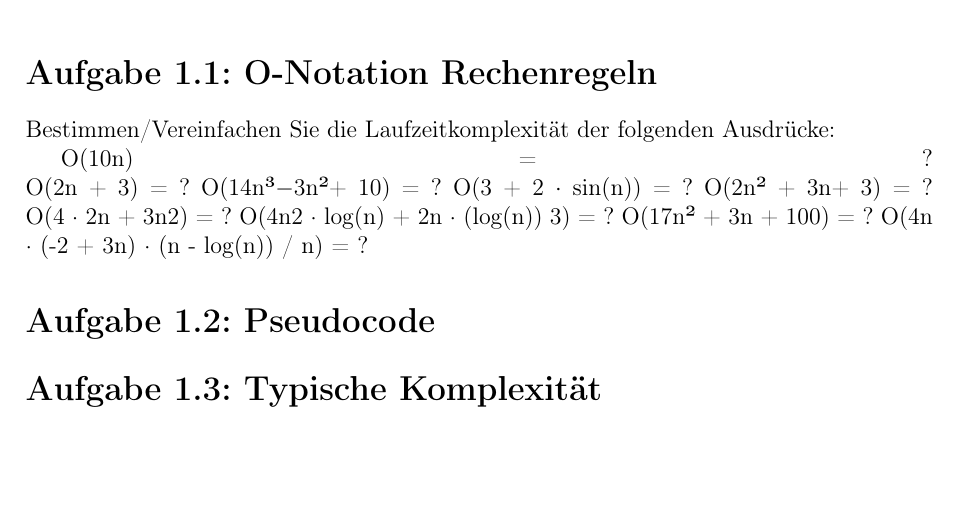
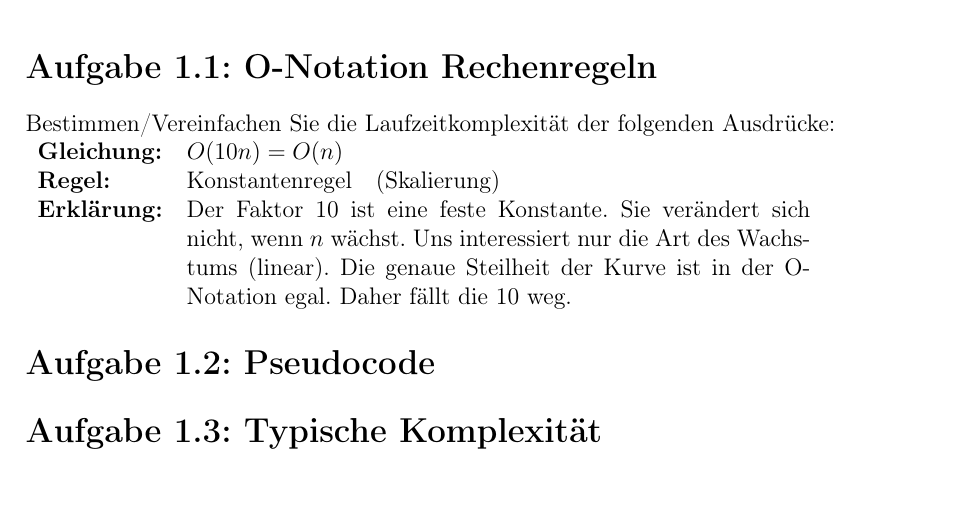
Before and after one commit to FabianSeemannBiF/ALGOS_Arbeitsbl-tter, a LaTeX document (Arbeitsblatt_1/ALGOS_Arbeitsblatt_1.tex): part of the page, cut so that both start at the same text. Compiled offline with pdfLaTeX.

Commit message:
Beispiel 1.1

```diff
--- a/Arbeitsblatt_1/ALGOS_Arbeitsblatt_1.tex
+++ b/Arbeitsblatt_1/ALGOS_Arbeitsblatt_1.tex
@@ -41,17 +41,12 @@
 	\section*{Aufgabe 1.1: O-Notation Rechenregeln}
 	Bestimmen/Vereinfachen Sie die Laufzeitkomplexität der folgenden Ausdrücke:
 
-	O(10n) = ?
-	\linebreak
-	O(2n + 3) = ?
-	O(14n³−3n²+ 10) = ?
-	O(3 + 2 ∙ sin(n)) = ?
-	O(2n² + 3n+ 3) = ?
-	O(4 · 2n + 3n2) = ?
-	O(4n2 · log(n) + 2n · (log(n)) 3) = ?
-	O(17n² + 3n + 100) = ?
-	O(4n · (-2 + 3n) · (n - log(n)) / n) = ?
-
+	\noindent
+	\begin{tabular}{llp{9cm}}
+		\textbf{Gleichung:} & $O(10n) = O(n)$ & \\
+		\textbf{Regel:}     & Konstantenregel & (Skalierung) \\
+		\textbf{Erklärung:} & \multicolumn{2}{p{11cm}}{Der Faktor 10 ist eine feste Konstante. Sie verändert sich nicht, wenn $n$ wächst. Uns interessiert nur die Art des Wachstums (linear). Die genaue Steilheit der Kurve ist in der O-Notation egal. Daher fällt die 10 weg.}
+	\end{tabular}
 
 
 	% --- Aufgabe 2 ---
```
Also changed, not shown: Arbeitsblatt_1/ALGOS_Arbeitsblatt_1.pdf, 3 other files.
